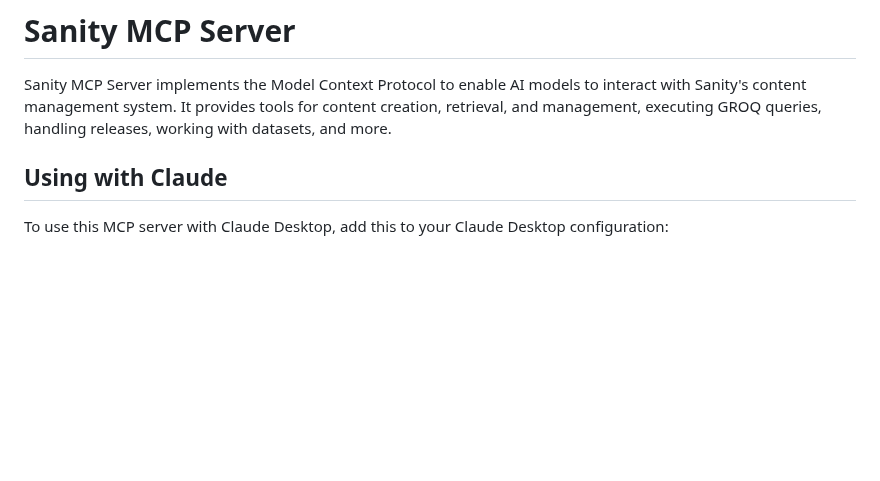
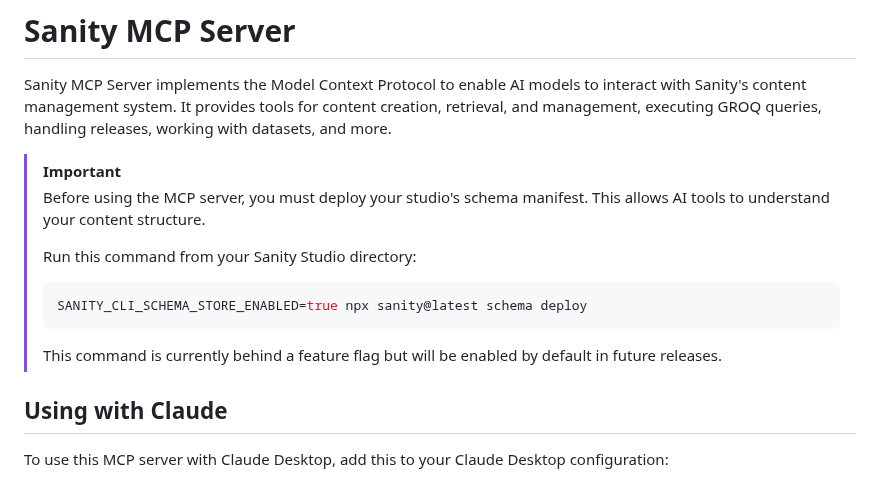
Before and after one commit to sanity-io/sanity-mcp-server, a Markdown page: README.md, the part around the change. Rendered like a GitHub page; blank space fills up the shorter version.

Commit message:
docs: add schema deployment prerequisite

````diff
--- a/README.md
+++ b/README.md
@@ -1,6 +1,17 @@
 # Sanity MCP Server
 
 Sanity MCP Server implements the Model Context Protocol to enable AI models to interact with Sanity's content management system. It provides tools for content creation, retrieval, and management, executing GROQ queries, handling releases, working with datasets, and more.
+
+> [!IMPORTANT]
+> Before using the MCP server, you must deploy your studio's schema manifest. This allows AI tools to understand your content structure.
+>
+> Run this command from your Sanity Studio directory:
+>
+> ```bash
+> SANITY_CLI_SCHEMA_STORE_ENABLED=true npx sanity@latest schema deploy
+> ```
+>
+> This command is currently behind a feature flag but will be enabled by default in future releases.
 
 ## Using with Claude
 
````
